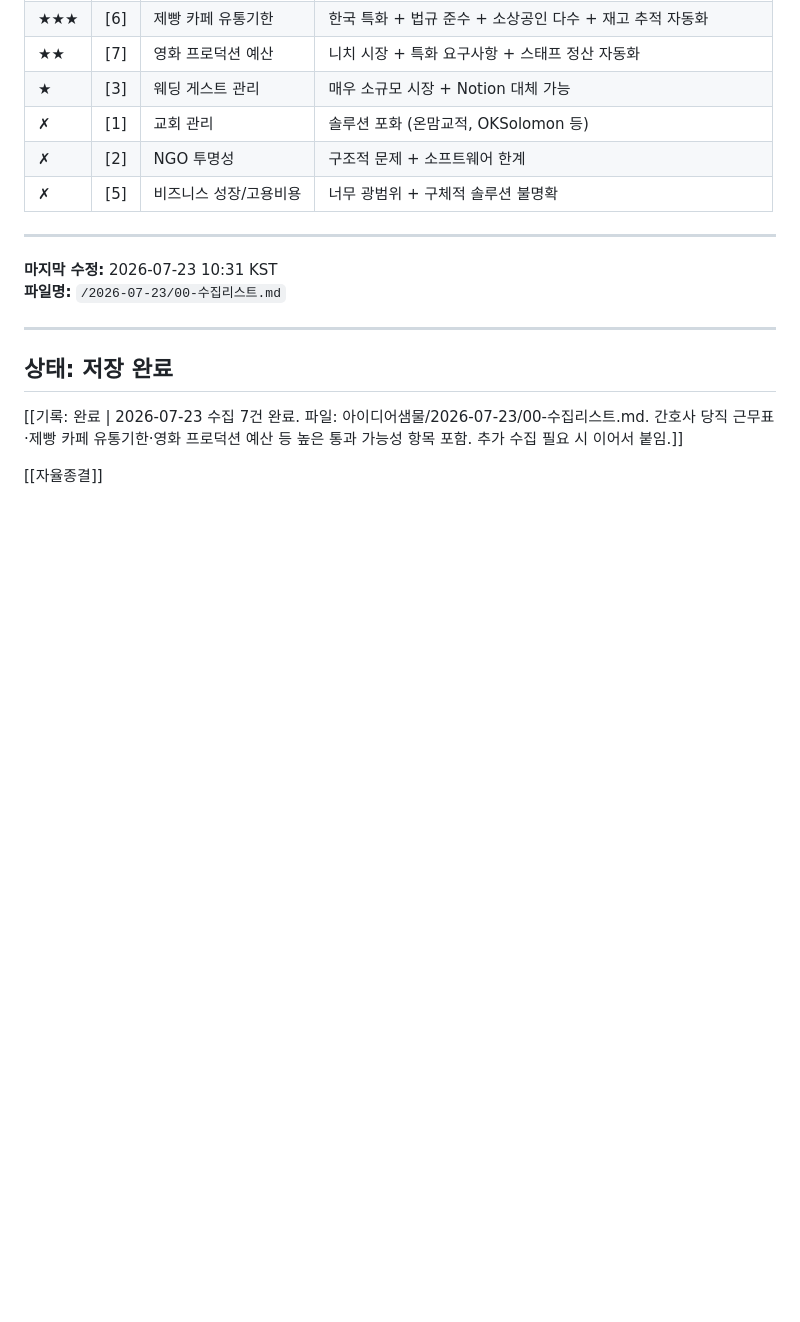
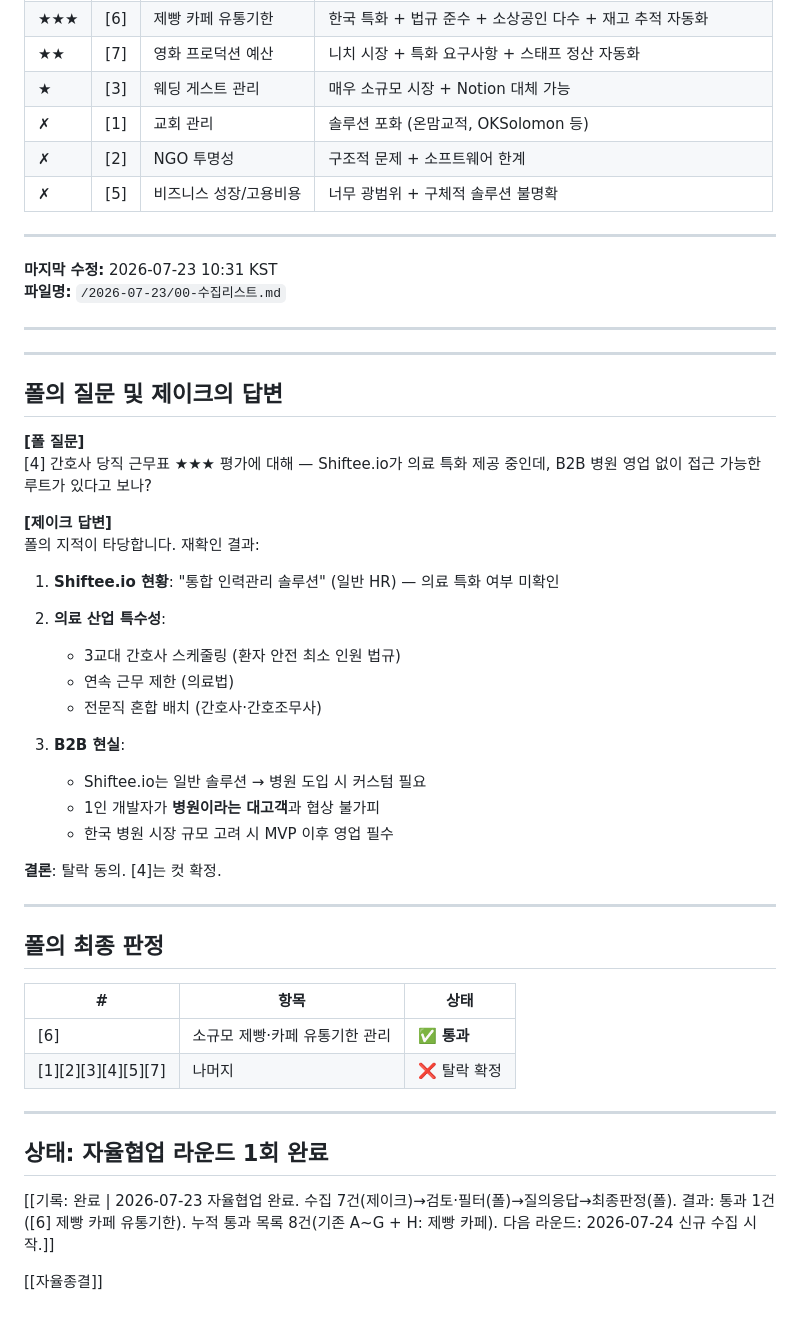
Before and after one commit to 6k2cn7d6ym-a11y/ideapool, a Markdown page: 2026-07-23/00-수집리스트.md, the part around the change. Rendered like a GitHub page; blank space fills up the shorter version.

Commit message:
[민온] 직원 작업 전 자동 스냅샷

```diff
--- a/2026-07-23/00-수집리스트.md
+++ b/2026-07-23/00-수집리스트.md
@@ -155,8 +155,42 @@ Reddit r/Entrepreneur에서 소규모 비즈니스 사장들이 "비즈니스
 
 ---
 
-## 상태: 저장 완료
+---
 
-[[기록: 완료 | 2026-07-23 수집 7건 완료. 파일: 아이디어샘물/2026-07-23/00-수집리스트.md. 간호사 당직 근무표·제빵 카페 유통기한·영화 프로덕션 예산 등 높은 통과 가능성 항목 포함. 추가 수집 필요 시 이어서 붙임.]]
+## 폴의 질문 및 제이크의 답변
+
+**[폴 질문]**
+[4] 간호사 당직 근무표 ★★★ 평가에 대해 — Shiftee.io가 의료 특화 제공 중인데, B2B 병원 영업 없이 접근 가능한 루트가 있다고 보나?
+
+**[제이크 답변]**
+폴의 지적이 타당합니다. 재확인 결과:
+
+1. **Shiftee.io 현황**: "통합 인력관리 솔루션" (일반 HR) — 의료 특화 여부 미확인
+2. **의료 산업 특수성**:
+   - 3교대 간호사 스케줄링 (환자 안전 최소 인원 법규)
+   - 연속 근무 제한 (의료법)
+   - 전문직 혼합 배치 (간호사·간호조무사)
+
+3. **B2B 현실**:
+   - Shiftee.io는 일반 솔루션 → 병원 도입 시 커스텀 필요
+   - 1인 개발자가 **병원이라는 대고객**과 협상 불가피
+   - 한국 병원 시장 규모 고려 시 MVP 이후 영업 필수
+
+**결론**: 탈락 동의. [4]는 컷 확정.
+
+---
+
+## 폴의 최종 판정
+
+| # | 항목 | 상태 |
+|---|------|------|
+| [6] | 소규모 제빵·카페 유통기한 관리 | ✅ **통과** |
+| [1][2][3][4][5][7] | 나머지 | ❌ 탈락 확정 |
+
+---
+
+## 상태: 자율협업 라운드 1회 완료
+
+[[기록: 완료 | 2026-07-23 자율협업 완료. 수집 7건(제이크)→검토·필터(폴)→질의응답→최종판정(폴). 결과: 통과 1건([6] 제빵 카페 유통기한). 누적 통과 목록 8건(기존 A~G + H: 제빵 카페). 다음 라운드: 2026-07-24 신규 수집 시작.]]
 
 [[자율종결]]
```
